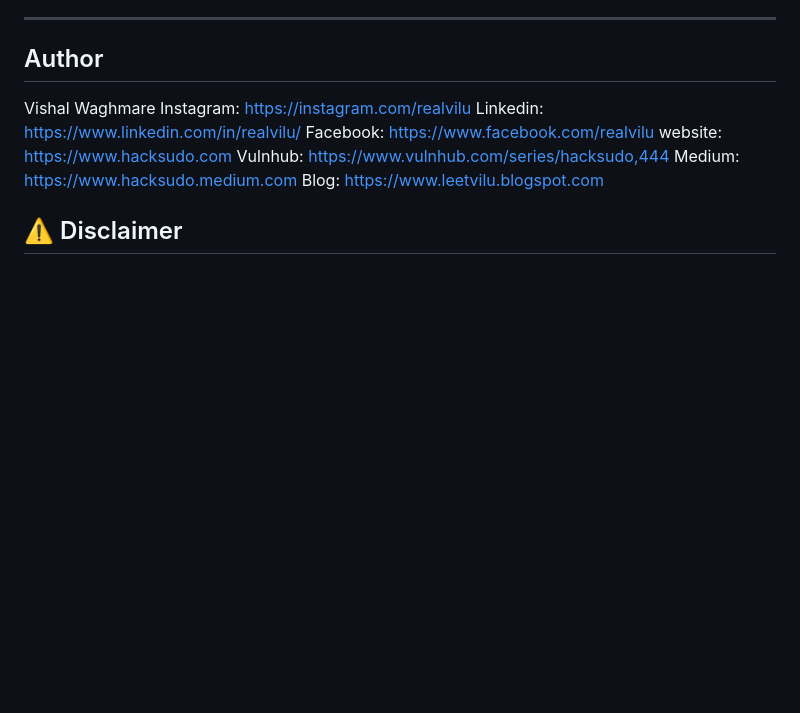
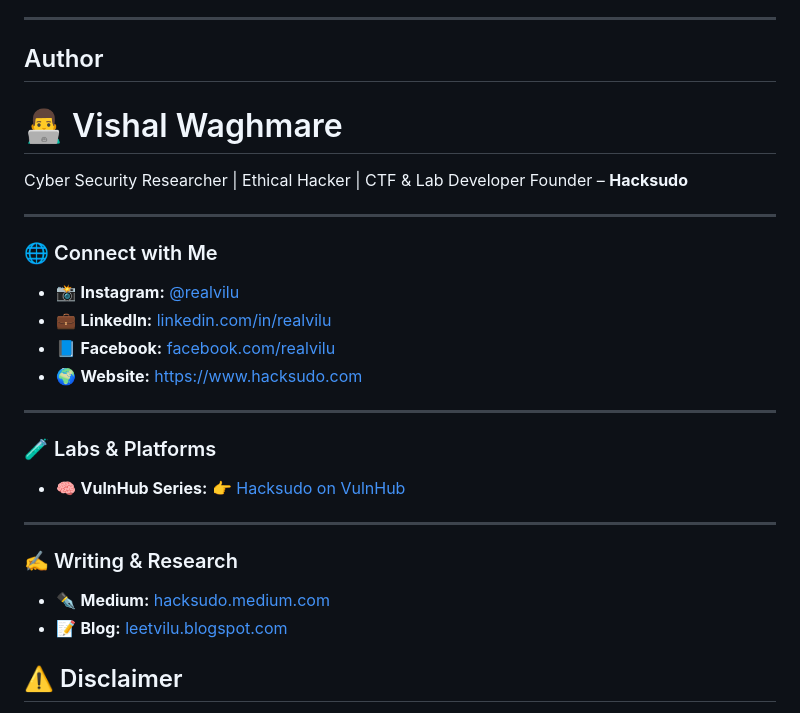
Before and after one commit to hacksudo/vulnsatsbank, a Markdown page: README.md, the part around the change. Rendered like a GitHub page; blank space fills up the shorter version.

```diff
--- a/README.md
+++ b/README.md
@@ -147,14 +147,33 @@ Dockerfile
 
 ---
 ## Author
-Vishal Waghmare
-Instagram: https://instagram.com/realvilu
-Linkedin: https://www.linkedin.com/in/realvilu/
-Facebook: https://www.facebook.com/realvilu
-website: https://www.hacksudo.com
-Vulnhub: https://www.vulnhub.com/series/hacksudo,444
-Medium: https://www.hacksudo.medium.com
-Blog: https://www.leetvilu.blogspot.com
+# 👨‍💻 Vishal Waghmare
+
+Cyber Security Researcher | Ethical Hacker | CTF & Lab Developer
+Founder – **Hacksudo**
+
+---
+
+### 🌐 Connect with Me
+
+* 📸 **Instagram:** [@realvilu](https://instagram.com/realvilu)
+* 💼 **LinkedIn:** [linkedin.com/in/realvilu](https://www.linkedin.com/in/realvilu/)
+* 📘 **Facebook:** [facebook.com/realvilu](https://www.facebook.com/realvilu)
+* 🌍 **Website:** [https://www.hacksudo.com](https://www.hacksudo.com)
+
+---
+
+### 🧪 Labs & Platforms
+
+* 🧠 **VulnHub Series:**
+  👉 [Hacksudo on VulnHub](https://www.vulnhub.com/series/hacksudo,444)
+
+---
+
+### ✍️ Writing & Research
+
+* ✒️ **Medium:** [hacksudo.medium.com](https://www.hacksudo.medium.com)
+* 📝 **Blog:** [leetvilu.blogspot.com](https://www.leetvilu.blogspot.com)
 
 ## ⚠️ Disclaimer
 
```
